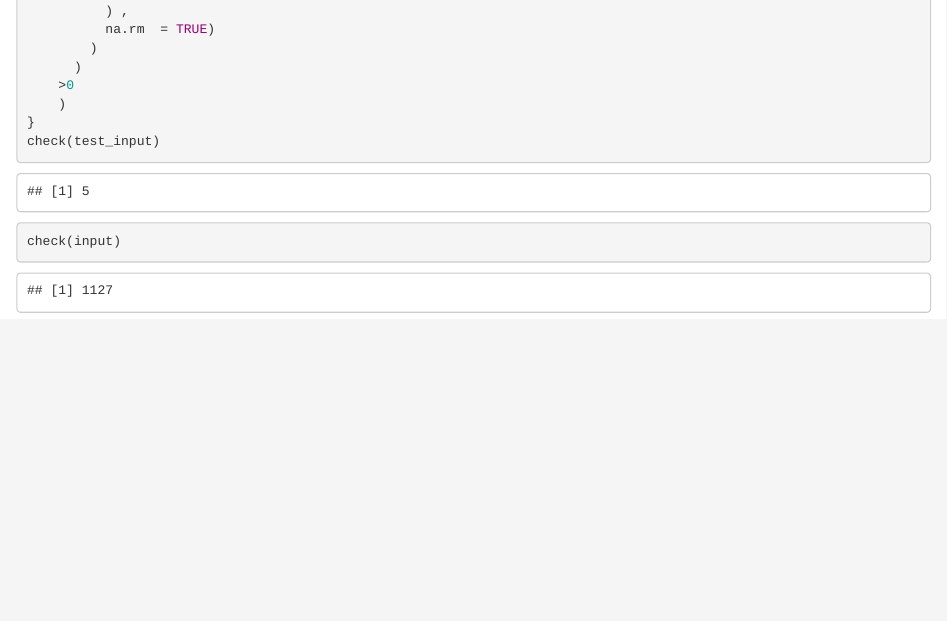
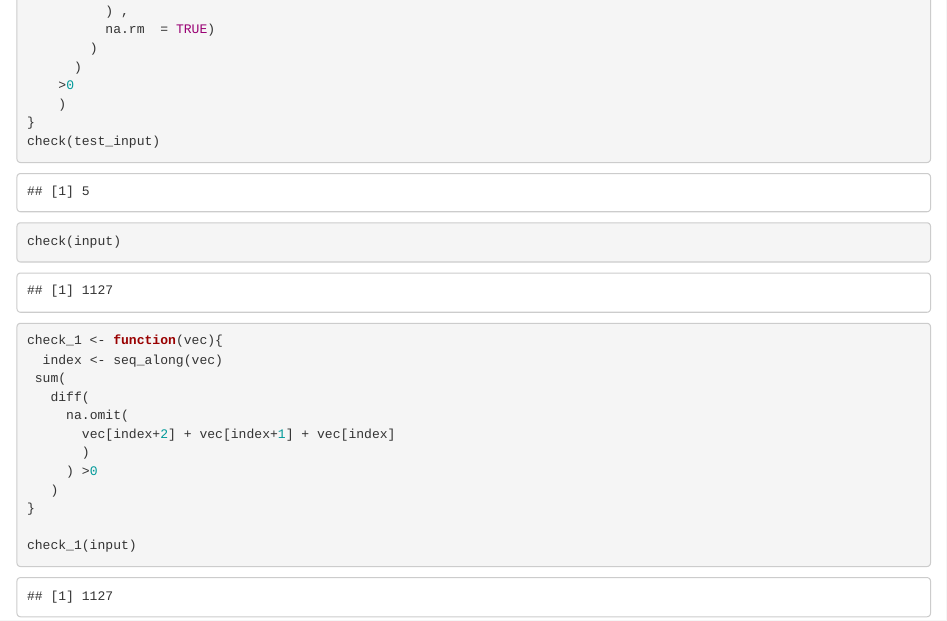
Before and after one commit to antdurrant/aoc_2021, an R Markdown document (day_1.Rmd): the page in a window 1100 px wide, from 1840 px down. Rendered offline with R 4.5, knitr and Pandoc, with nearby package versions.

Commit message:
non-data-frame version

````diff
--- a/day_1.Rmd
+++ b/day_1.Rmd
@@ -127,4 +127,18 @@ check(test_input)
 check(input)
 
 
+
+check_1 <- function(vec){
+  index <- seq_along(vec)
+ sum(
+   diff(
+     na.omit(
+       vec[index+2] + vec[index+1] + vec[index]
+       )
+     ) >0
+   )
+}
+
+check_1(input)
+
 ```
````
